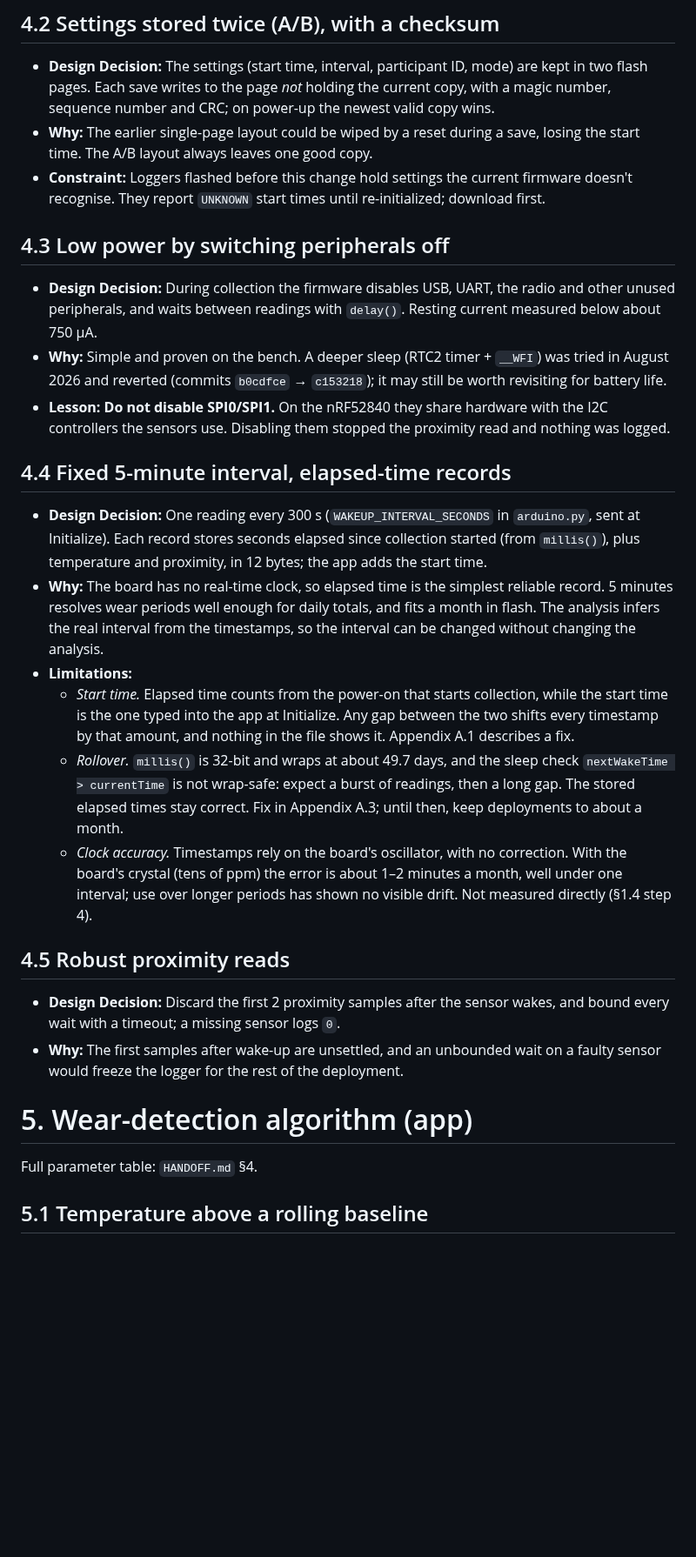
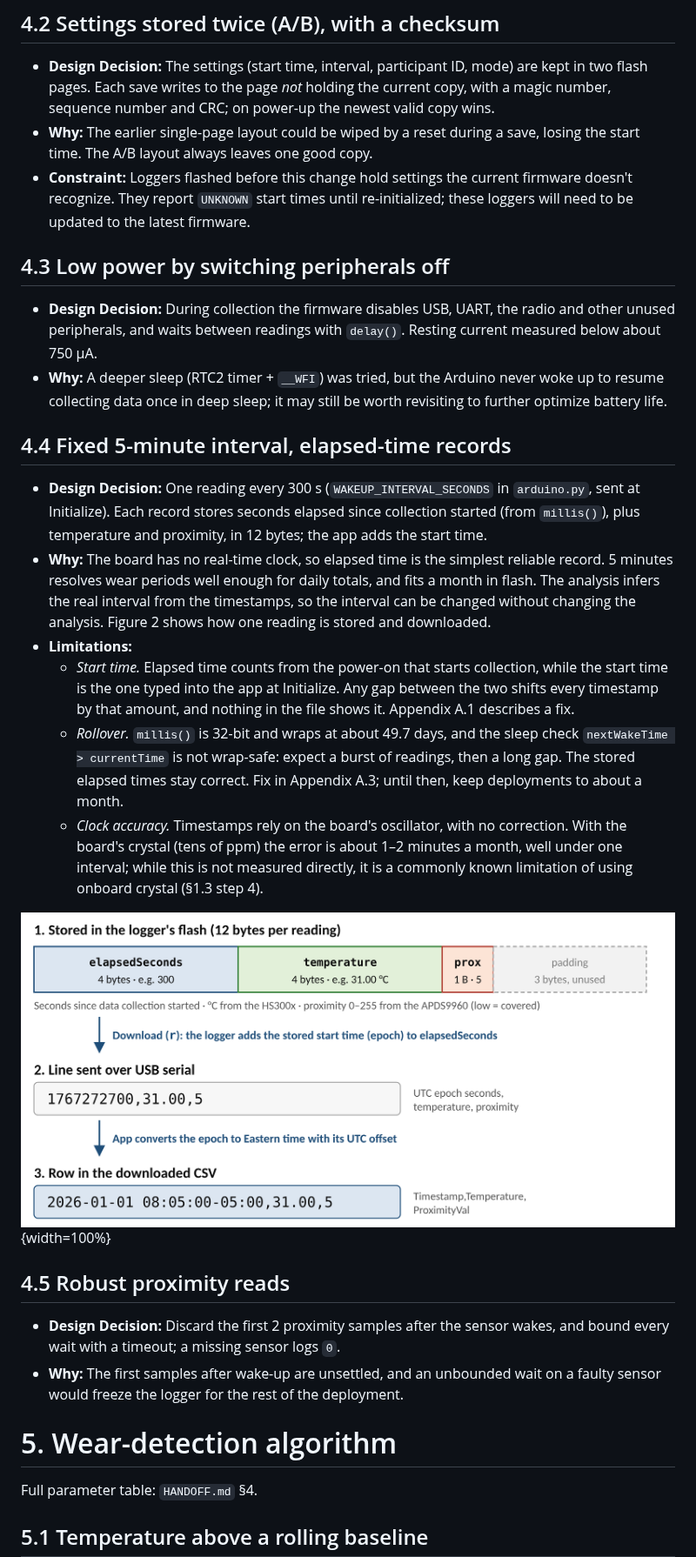
Before and after one commit to Jamie215/splint_adherence, a Markdown page: docs/Project_Handover.md, the part around one of its changes. Shown at 87% size. Drawn GitHub-style; pictures changed too: docs/images/data_row.png (added); blank space fills up the shorter version.

```diff
--- a/docs/Project_Handover.md
+++ b/docs/Project_Handover.md
@@ -158,29 +142,30 @@ The logger records on its own during the deployment. It only talks to a computer
 
 - **Design Decision:** The settings (start time, interval, participant ID, mode) are kept in two flash pages. Each save writes to the page *not* holding the current copy, with a magic number, sequence number and CRC; on power-up the newest valid copy wins.
 - **Why:** The earlier single-page layout could be wiped by a reset during a save, losing the start time. The A/B layout always leaves one good copy.
-- **Constraint:** Loggers flashed before this change hold settings the current firmware doesn't recognise. They report `UNKNOWN` start times until re-initialized; download first.
+- **Constraint:** Loggers flashed before this change hold settings the current firmware doesn't recognize. They report `UNKNOWN` start times until re-initialized; these loggers will need to be updated to the latest firmware.
 
 ## 4.3 Low power by switching peripherals off
 
 - **Design Decision:** During collection the firmware disables USB, UART, the radio and other unused peripherals, and waits between readings with `delay()`. Resting current measured below about 750 µA.
-- **Why:** Simple and proven on the bench. A deeper sleep (RTC2 timer + `__WFI`) was tried in August 2026 and reverted (commits `b0cdfce` → `c153218`); it may still be worth revisiting for battery life.
-- **Lesson:** **Do not disable SPI0/SPI1.** On the nRF52840 they share hardware with the I2C controllers the sensors use. Disabling them stopped the proximity read and nothing was logged.
+- **Why:** A deeper sleep (RTC2 timer + `__WFI`) was tried, but the Arduino never woke up to resume collecting data once in deep sleep; it may still be worth revisiting to further optimize battery life.
 
 ## 4.4 Fixed 5-minute interval, elapsed-time records
 
 - **Design Decision:** One reading every 300 s (`WAKEUP_INTERVAL_SECONDS` in `arduino.py`, sent at Initialize). Each record stores seconds elapsed since collection started (from `millis()`), plus temperature and proximity, in 12 bytes; the app adds the start time.
-- **Why:** The board has no real-time clock, so elapsed time is the simplest reliable record. 5 minutes resolves wear periods well enough for daily totals, and fits a month in flash. The analysis infers the real interval from the timestamps, so the interval can be changed without changing the analysis.
+- **Why:** The board has no real-time clock, so elapsed time is the simplest reliable record. 5 minutes resolves wear periods well enough for daily totals, and fits a month in flash. The analysis infers the real interval from the timestamps, so the interval can be changed without changing the analysis. Figure 2 shows how one reading is stored and downloaded.
 - **Limitations:**
   - *Start time.* Elapsed time counts from the power-on that starts collection, while the start time is the one typed into the app at Initialize. Any gap between the two shifts every timestamp by that amount, and nothing in the file shows it. Appendix A.1 describes a fix.
   - *Rollover.* `millis()` is 32-bit and wraps at about 49.7 days, and the sleep check `nextWakeTime > currentTime` is not wrap-safe: expect a burst of readings, then a long gap. The stored elapsed times stay correct. Fix in Appendix A.3; until then, keep deployments to about a month.
-  - *Clock accuracy.* Timestamps rely on the board's oscillator, with no correction. With the board's crystal (tens of ppm) the error is about 1–2 minutes a month, well under one interval; use over longer periods has shown no visible drift. Not measured directly (§1.4 step 4).
+  - *Clock accuracy.* Timestamps rely on the board's oscillator, with no correction. With the board's crystal (tens of ppm) the error is about 1–2 minutes a month, well under one interval; while this is not measured directly, it is a commonly known limitation of using onboard crystal (§1.3 step 4).
+
+![Figure 2. One reading, from flash to the downloaded CSV.](images/data_row.png){width=100%}
 
 ## 4.5 Robust proximity reads
 
 - **Design Decision:** Discard the first 2 proximity samples after the sensor wakes, and bound every wait with a timeout; a missing sensor logs `0`.
 - **Why:** The first samples after wake-up are unsettled, and an unbounded wait on a faulty sensor would freeze the logger for the rest of the deployment.
 
-# 5. Wear-detection algorithm (app)
+# 5. Wear-detection algorithm
 
 Full parameter table: `HANDOFF.md` §4.
 
```
Also changed, not shown: other parts of docs/Project_Handover.md (+49 -58 lines), docs/SOP_Build_and_Use.md (+2 -2 lines), docs/images/device_lifecycle.png, 4 other files.
